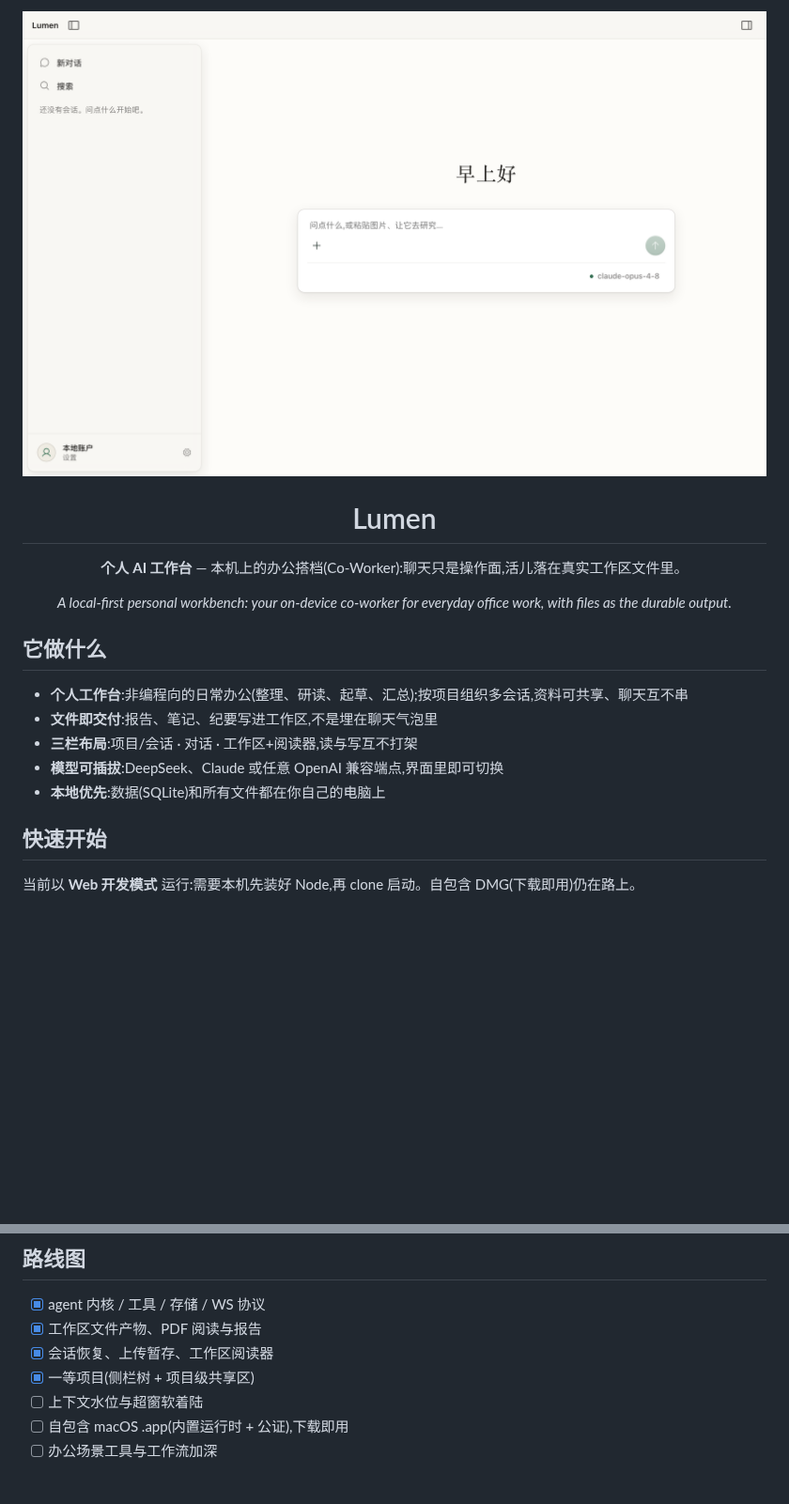
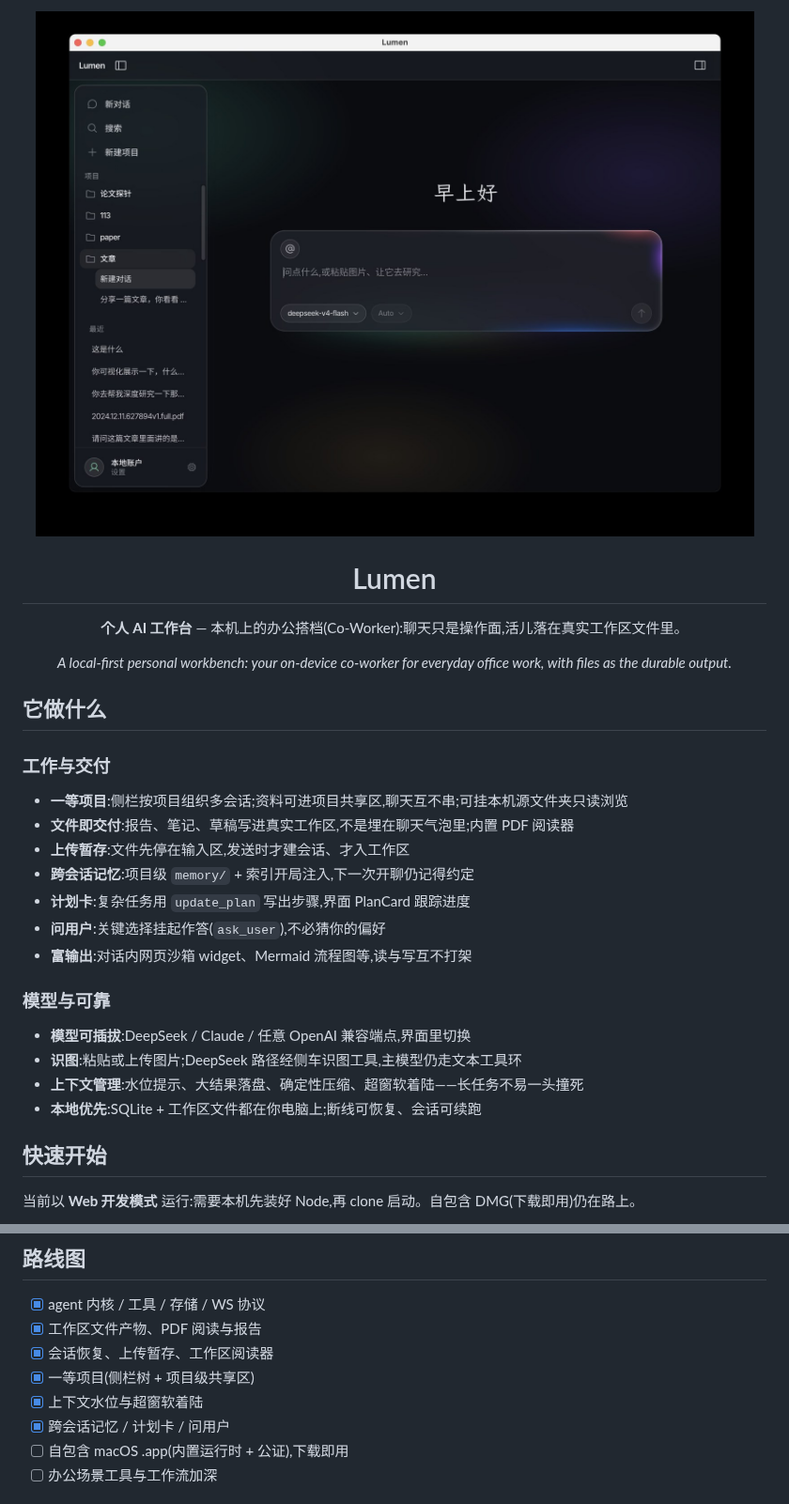
Before and after one commit to luoziyan100/lumen, a Markdown page: README.md, 2 parts joined by grey strips. Shown at 94% size. GitHub-like rendering; pictures changed too: doc/hero.png; blank space fills up the shorter version.

Commit message:
docs: refresh GitHub hero and feature list
Sync the public README with shipped capabilities and replace the outdated empty-state screenshot.

Co-authored-by: Cursor <cursoragent@cursor.com>

```diff
--- a/README.md
+++ b/README.md
@@ -12,11 +12,22 @@ _A local-first personal workbench: your on-device co-worker for everyday office
 
 ## 它做什么
 
-- **个人工作台**:非编程向的日常办公(整理、研读、起草、汇总);按项目组织多会话,资料可共享、聊天互不串
-- **文件即交付**:报告、笔记、纪要写进工作区,不是埋在聊天气泡里
-- **三栏布局**:项目/会话 · 对话 · 工作区+阅读器,读与写互不打架
-- **模型可插拔**:DeepSeek、Claude 或任意 OpenAI 兼容端点,界面里即可切换
-- **本地优先**:数据(SQLite)和所有文件都在你自己的电脑上
+### 工作与交付
+
+- **一等项目**:侧栏按项目组织多会话;资料可进项目共享区,聊天互不串;可挂本机源文件夹只读浏览
+- **文件即交付**:报告、笔记、草稿写进真实工作区,不是埋在聊天气泡里;内置 PDF 阅读器
+- **上传暂存**:文件先停在输入区,发送时才建会话、才入工作区
+- **跨会话记忆**:项目级 `memory/` + 索引开局注入,下一次开聊仍记得约定
+- **计划卡**:复杂任务用 `update_plan` 写出步骤,界面 PlanCard 跟踪进度
+- **问用户**:关键选择挂起作答(`ask_user`),不必猜你的偏好
+- **富输出**:对话内网页沙箱 widget、Mermaid 流程图等,读与写互不打架
+
+### 模型与可靠
+
+- **模型可插拔**:DeepSeek / Claude / 任意 OpenAI 兼容端点,界面里切换
+- **识图**:粘贴或上传图片;DeepSeek 路径经侧车识图工具,主模型仍走文本工具环
+- **上下文管理**:水位提示、大结果落盘、确定性压缩、超窗软着陆——长任务不易一头撞死
+- **本地优先**:SQLite + 工作区文件都在你电脑上;断线可恢复、会话可续跑
 
 ## 快速开始
 
@@ -77,7 +88,8 @@ packages/
 - [x] 工作区文件产物、PDF 阅读与报告
 - [x] 会话恢复、上传暂存、工作区阅读器
 - [x] 一等项目(侧栏树 + 项目级共享区)
-- [ ] 上下文水位与超窗软着陆
+- [x] 上下文水位与超窗软着陆
+- [x] 跨会话记忆 / 计划卡 / 问用户
 - [ ] 自包含 macOS .app(内置运行时 + 公证),下载即用
 - [ ] 办公场景工具与工作流加深
 
```
